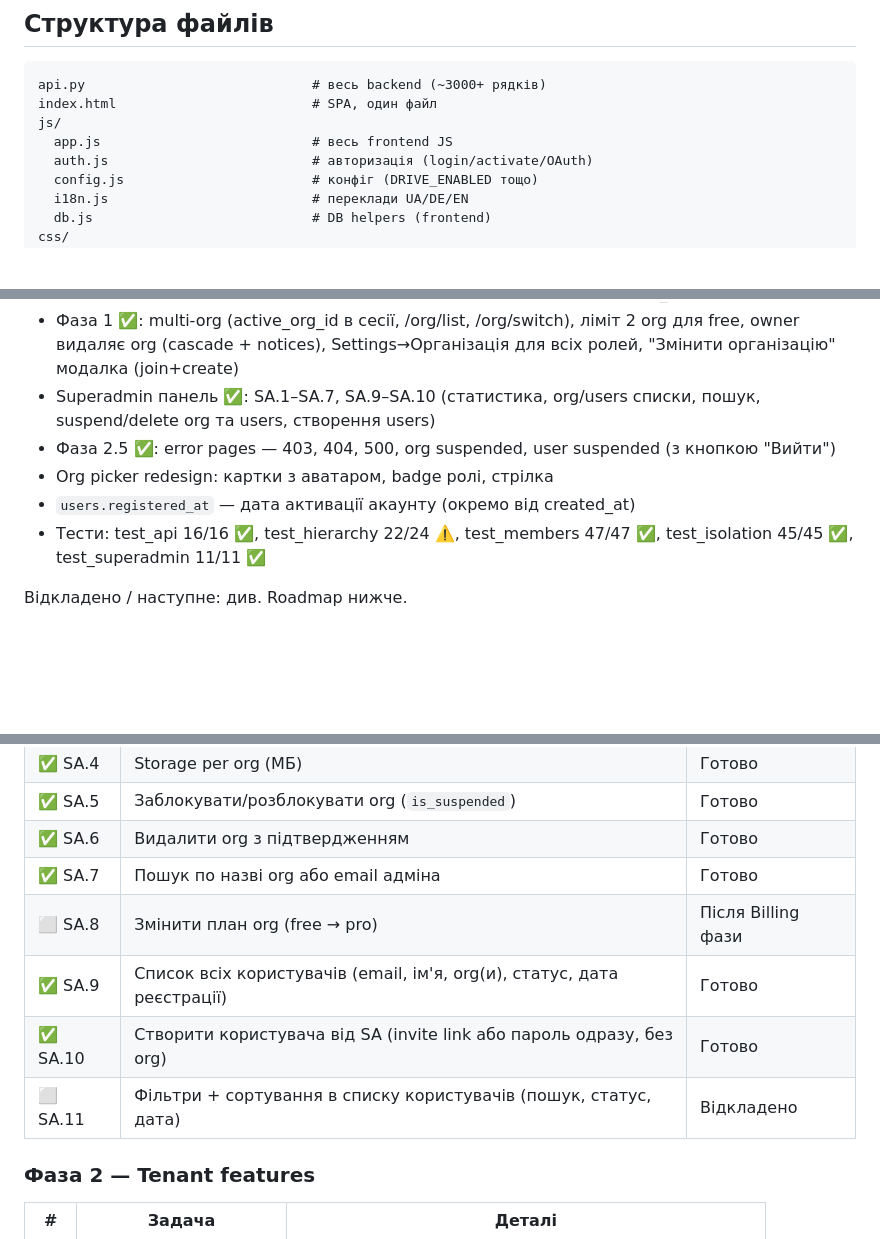
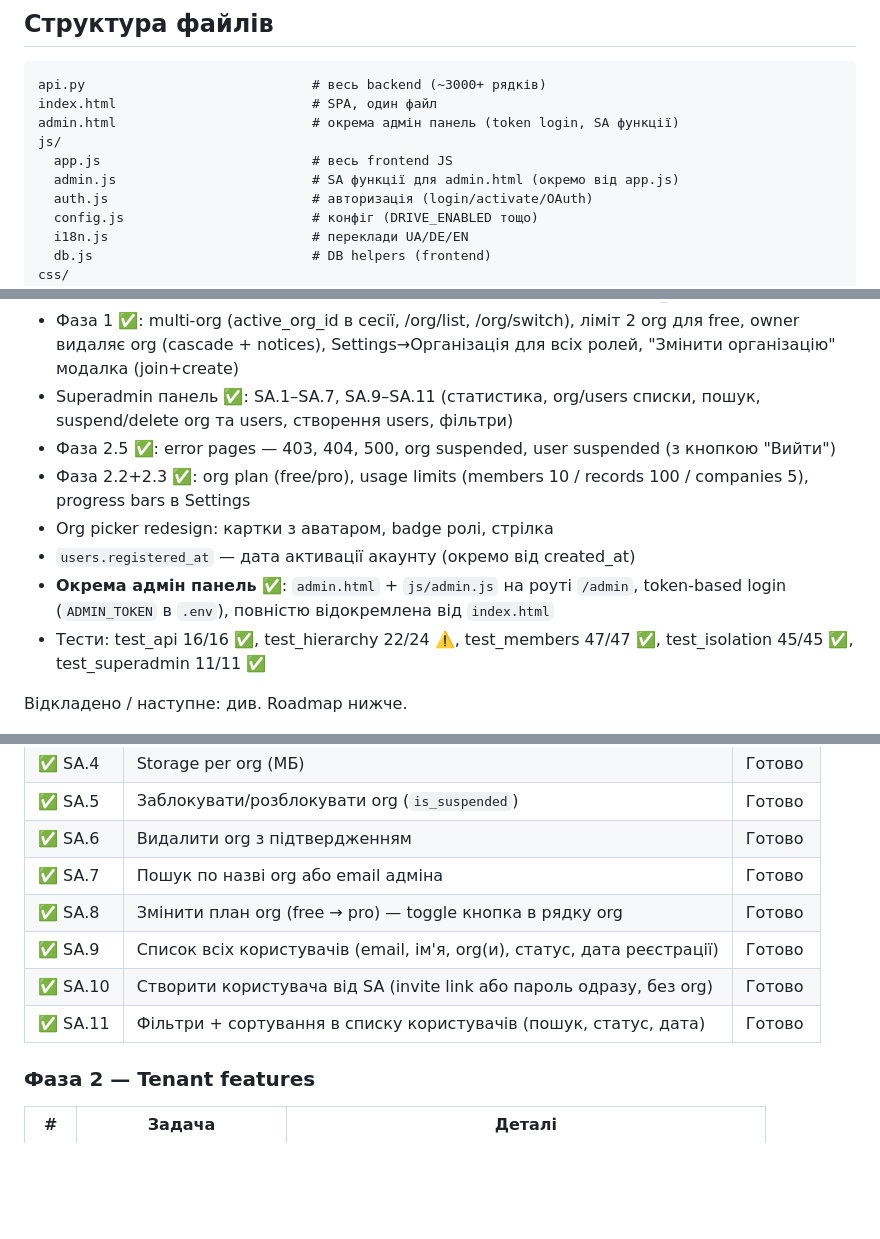
Before and after one commit to obetsa/reimbursement-app, a Markdown page: CLAUDE.md, 3 parts joined by grey strips. Drawn GitHub-style; blank space fills up the shorter version.

Commit message:
CLAUDE.md: оновити стан до 05.06.2026
Co-Authored-By: Claude Sonnet 4.6 <noreply@anthropic.com>

````diff
--- a/CLAUDE.md
+++ b/CLAUDE.md
@@ -28,8 +28,10 @@ PostgreSQL має бути запущений локально. `DATABASE_URL`
 ```
 api.py                             # весь backend (~3000+ рядків)
 index.html                         # SPA, один файл
+admin.html                         # окрема адмін панель (token login, SA функції)
 js/
   app.js                           # весь frontend JS
+  admin.js                         # SA функції для admin.html (окремо від app.js)
   auth.js                          # авторизація (login/activate/OAuth)
   config.js                        # конфіг (DRIVE_ENABLED тощо)
   i18n.js                          # переклади UA/DE/EN
@@ -147,10 +149,12 @@ unprocessed_imports           — необроблені файли з Drive
 - Pending статус для незактивованих юзерів
 - Фаза 0 ✅: ізоляція файлів, superadmin, IDOR фікси, cascade delete, test_isolation
 - Фаза 1 ✅: multi-org (active_org_id в сесії, /org/list, /org/switch), ліміт 2 org для free, owner видаляє org (cascade + notices), Settings→Організація для всіх ролей, "Змінити організацію" модалка (join+create)
-- Superadmin панель ✅: SA.1–SA.7, SA.9–SA.10 (статистика, org/users списки, пошук, suspend/delete org та users, створення users)
+- Superadmin панель ✅: SA.1–SA.7, SA.9–SA.11 (статистика, org/users списки, пошук, suspend/delete org та users, створення users, фільтри)
 - Фаза 2.5 ✅: error pages — 403, 404, 500, org suspended, user suspended (з кнопкою "Вийти")
+- Фаза 2.2+2.3 ✅: org plan (free/pro), usage limits (members 10 / records 100 / companies 5), progress bars в Settings
 - Org picker redesign: картки з аватаром, badge ролі, стрілка
 - `users.registered_at` — дата активації акаунту (окремо від created_at)
+- **Окрема адмін панель** ✅: `admin.html` + `js/admin.js` на роуті `/admin`, token-based login (`ADMIN_TOKEN` в `.env`), повністю відокремлена від `index.html`
 - Тести: test_api 16/16 ✅, test_hierarchy 22/24 ⚠️, test_members 47/47 ✅, test_isolation 45/45 ✅, test_superadmin 11/11 ✅
 
 Відкладено / наступне: див. Roadmap нижче.
@@ -191,10 +195,10 @@ unprocessed_imports           — необроблені файли з Drive
 | ✅ SA.5 | Заблокувати/розблокувати org (`is_suspended`) | Готово |
 | ✅ SA.6 | Видалити org з підтвердженням | Готово |
 | ✅ SA.7 | Пошук по назві org або email адміна | Готово |
-| ⬜ SA.8 | Змінити план org (free → pro) | Після Billing фази |
+| ✅ SA.8 | Змінити план org (free → pro) — toggle кнопка в рядку org | Готово |
 | ✅ SA.9 | Список всіх користувачів (email, ім'я, org(и), статус, дата реєстрації) | Готово |
 | ✅ SA.10 | Створити користувача від SA (invite link або пароль одразу, без org) | Готово |
-| ⬜ SA.11 | Фільтри + сортування в списку користувачів (пошук, статус, дата) | Відкладено |
+| ✅ SA.11 | Фільтри + сортування в списку користувачів (пошук, статус, дата) | Готово |
 
 ### Фаза 2 — Tenant features
 
````
Also changed, not shown: other parts of CLAUDE.md (+1 -1 lines).
